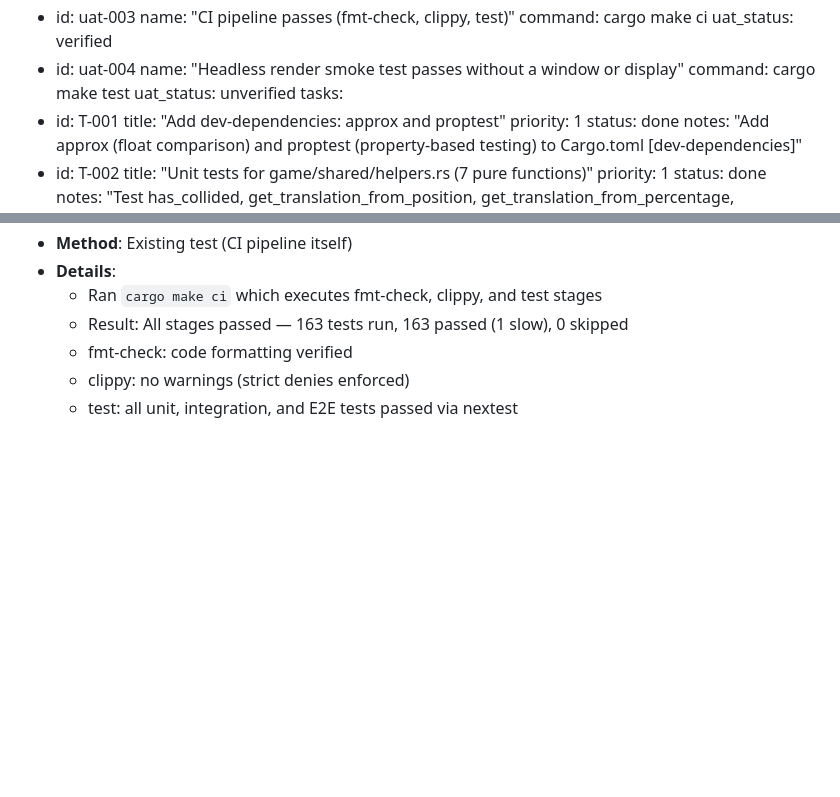
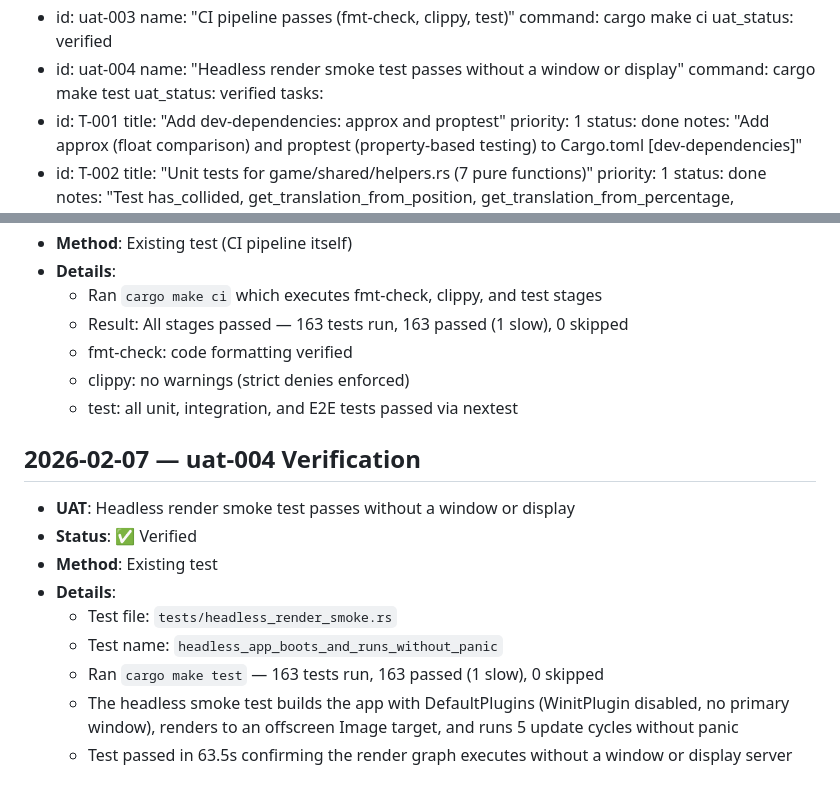
Before and after one commit to twitchax/relativity, a Markdown page: .mr/prds/PRD-0007-bevy-unit-and-e2e-tests.md, 2 parts joined by grey strips. Drawn GitHub-style; blank space fills up the shorter version.

Commit message:
prd(PRD-0007)uat(uat-004): verify headless render smoke test passes without display

```diff
--- a/.mr/prds/PRD-0007-bevy-unit-and-e2e-tests.md
+++ b/.mr/prds/PRD-0007-bevy-unit-and-e2e-tests.md
@@ -38,7 +38,7 @@ acceptance_tests:
   - id: uat-004
     name: "Headless render smoke test passes without a window or display"
     command: cargo make test
-    uat_status: unverified
+    uat_status: verified
 tasks:
   - id: T-001
     title: "Add dev-dependencies: approx and proptest"
@@ -582,3 +582,14 @@ This gives CI a meaningful "the game boots and renders" gate without requiring a
   - fmt-check: code formatting verified
   - clippy: no warnings (strict denies enforced)
   - test: all unit, integration, and E2E tests passed via nextest
+
+## 2026-02-07 — uat-004 Verification
+- **UAT**: Headless render smoke test passes without a window or display
+- **Status**: ✅ Verified
+- **Method**: Existing test
+- **Details**:
+  - Test file: `tests/headless_render_smoke.rs`
+  - Test name: `headless_app_boots_and_runs_without_panic`
+  - Ran `cargo make test` — 163 tests run, 163 passed (1 slow), 0 skipped
+  - The headless smoke test builds the app with DefaultPlugins (WinitPlugin disabled, no primary window), renders to an offscreen Image target, and runs 5 update cycles without panic
+  - Test passed in 63.5s confirming the render graph executes without a window or display server
```
